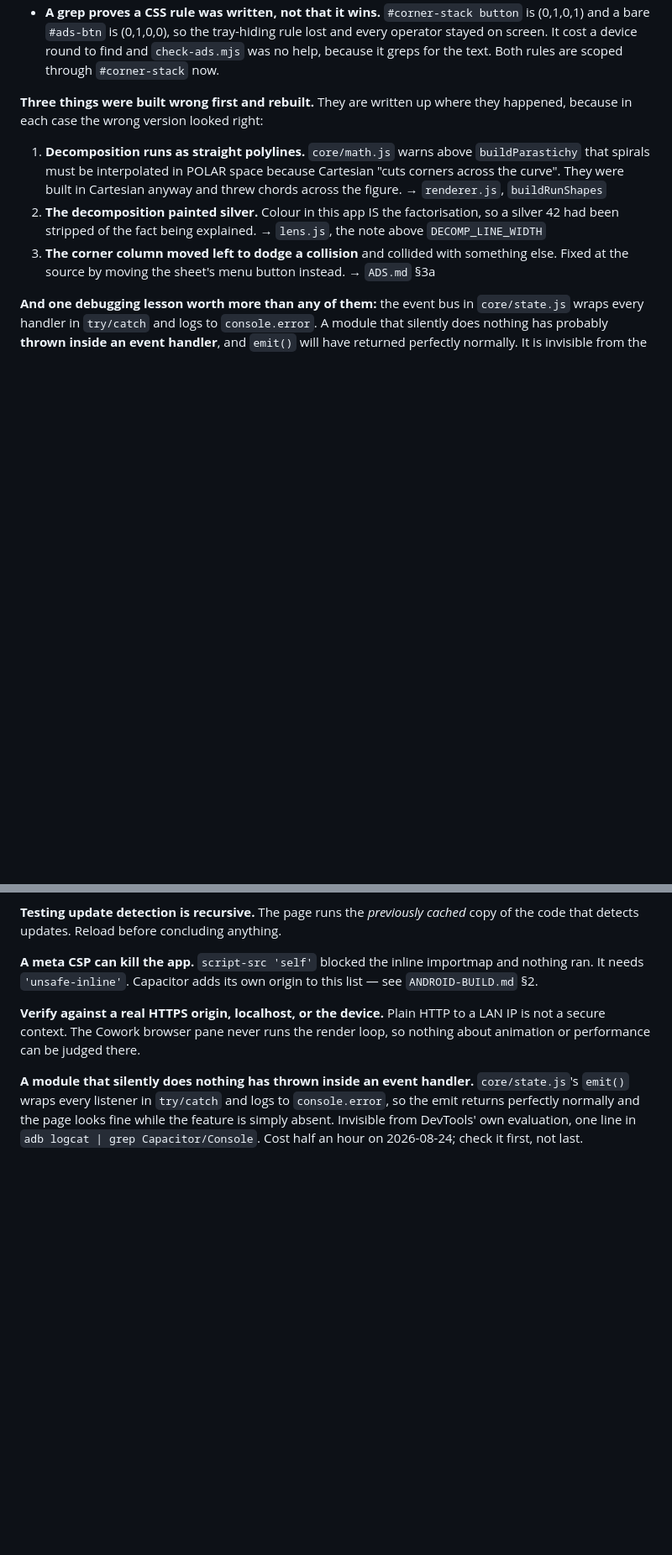
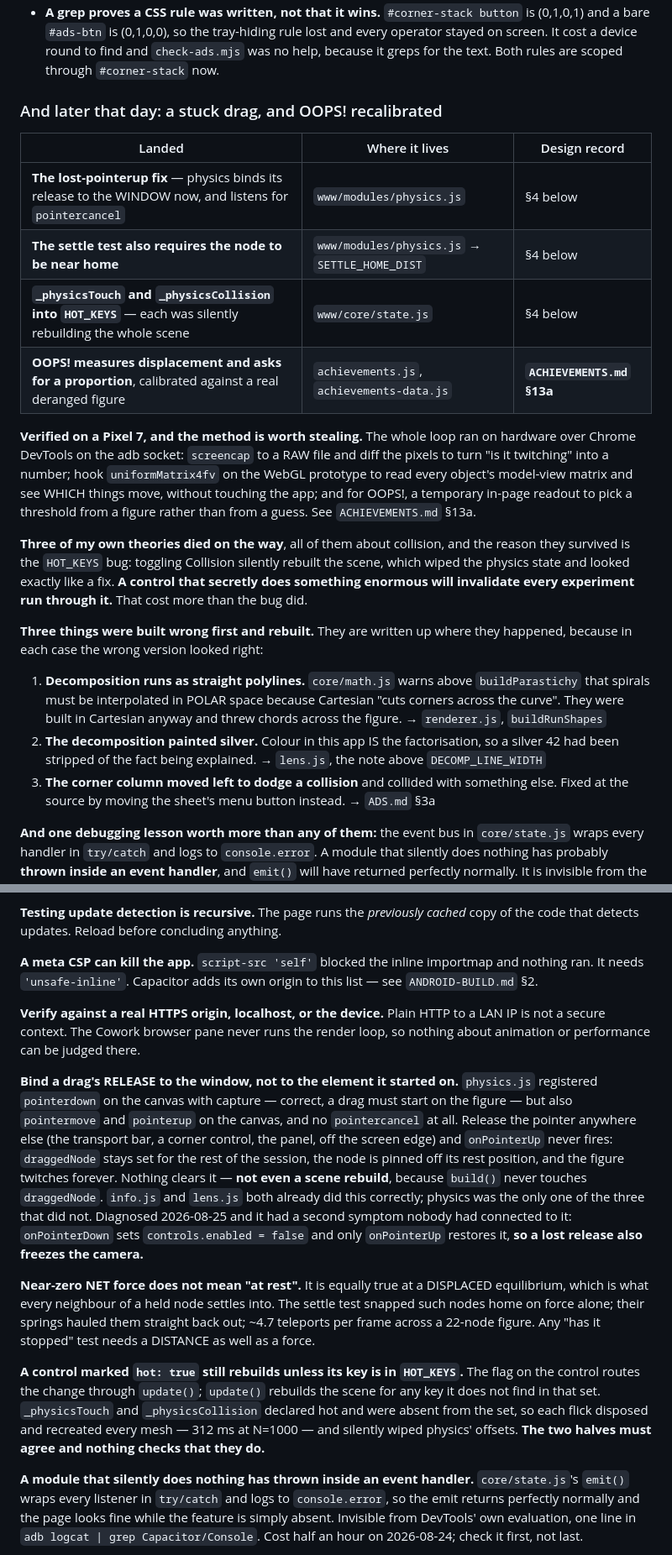
Before and after one commit to schuck-data/pretty-number-machine, a Markdown page: docs/HANDOFF.md, 2 parts joined by grey strips. Shown at 84% size. Rendered like a GitHub page; blank space fills up the shorter version.

Commit message:
HANDOFF catches up to the stuck drag and to OOPS!
It is the entry point and the only document that claims to be current, and
it had nothing about either -- zero mentions of pointerup or OOPS. Adds
the second 2026-08-25 section, three entries to the trap list, and the
line counts that moved today.

The three traps are worth having in the list rather than only beside the
code, because each is a shape that will recur:

  Bind a drag's RELEASE to the window, not the element it began on. And
  listen for pointercancel. physics.js did neither; info.js and lens.js
  both already did both. A lost release pins a node forever, survives a
  scene rebuild, and freezes the camera as a bonus, because
  controls.enabled is restored only in onPointerUp.

  Near-zero NET force does not mean "at rest" -- it is equally true at a
  displaced equilibrium. A "has it stopped" test needs a distance too.

  A control marked hot:true still rebuilds unless its key is in HOT_KEYS.
  Two halves that must agree, and nothing checks that they do.

Also records the debugging method, which earned its place: screencap to
RAW and diff pixels to make "is it twitching" a number; hook
uniformMatrix4fv to see WHICH objects move without touching the app; a
temporary in-page readout to pick a threshold from a real figure. And the
lesson that cost the most -- a control that secretly does something
enormous invalidates every experiment run through it. Three collision
theories died to that.

Co-Authored-By: Claude Opus 5 <noreply@anthropic.com>

```diff
--- a/docs/HANDOFF.md
+++ b/docs/HANDOFF.md
@@ -113,6 +114,29 @@ Three things worth carrying forward:
   rule lost and every operator stayed on screen. It cost a device round to find
   and `check-ads.mjs` was no help, because it greps for the text. Both rules are
   scoped through `#corner-stack` now.
+
+### And later that day: a stuck drag, and OOPS! recalibrated
+
+| Landed | Where it lives | Design record |
+|---|---|---|
+| **The lost-pointerup fix** — physics binds its release to the WINDOW now, and listens for `pointercancel` | `www/modules/physics.js` | §4 below |
+| **The settle test also requires the node to be near home** | `www/modules/physics.js` → `SETTLE_HOME_DIST` | §4 below |
+| **`_physicsTouch` and `_physicsCollision` into `HOT_KEYS`** — each was silently rebuilding the whole scene | `www/core/state.js` | §4 below |
+| **OOPS! measures displacement and asks for a proportion**, calibrated against a real deranged figure | `achievements.js`, `achievements-data.js` | **`ACHIEVEMENTS.md` §13a** |
+
+**Verified on a Pixel 7, and the method is worth stealing.** The whole loop ran
+on hardware over Chrome DevTools on the adb socket: `screencap` to a RAW file and
+diff the pixels to turn "is it twitching" into a number; hook
+`uniformMatrix4fv` on the WebGL prototype to read every object's model-view
+matrix and see WHICH things move, without touching the app; and for OOPS!, a
+temporary in-page readout to pick a threshold from a figure rather than from a
+guess. See `ACHIEVEMENTS.md` §13a.
+
+**Three of my own theories died on the way**, all of them about collision, and
+the reason they survived is the `HOT_KEYS` bug: toggling Collision silently
+rebuilt the scene, which wiped the physics state and looked exactly like a fix.
+**A control that secretly does something enormous will invalidate every
+experiment run through it.** That cost more than the bug did.
 
 **Three things were built wrong first and rebuilt.** They are written up where
 they happened, because in each case the wrong version looked right:
@@ -422,6 +446,33 @@ this list — see `ANDROID-BUILD.md` §2.
 LAN IP is not a secure context. The Cowork browser pane never runs the render
 loop, so nothing about animation or performance can be judged there.
 
+**Bind a drag's RELEASE to the window, not to the element it started on.**
+`physics.js` registered `pointerdown` on the canvas with capture — correct, a
+drag must start on the figure — but also `pointermove` and `pointerup` on the
+canvas, and no `pointercancel` at all. Release the pointer anywhere else (the
+transport bar, a corner control, the panel, off the screen edge) and
+`onPointerUp` never fires: `draggedNode` stays set for the rest of the session,
+the node is pinned off its rest position, and the figure twitches forever.
+Nothing clears it — **not even a scene rebuild**, because `build()` never
+touches `draggedNode`. `info.js` and `lens.js` both already did this correctly;
+physics was the only one of the three that did not. Diagnosed 2026-08-25 and it
+had a second symptom nobody had connected to it: `onPointerDown` sets
+`controls.enabled = false` and only `onPointerUp` restores it, **so a lost
+release also freezes the camera.**
+
+**Near-zero NET force does not mean "at rest".** It is equally true at a
+DISPLACED equilibrium, which is what every neighbour of a held node settles
+into. The settle test snapped such nodes home on force alone; their springs
+hauled them straight back out; ~4.7 teleports per frame across a 22-node
+figure. Any "has it stopped" test needs a DISTANCE as well as a force.
+
+**A control marked `hot: true` still rebuilds unless its key is in `HOT_KEYS`.**
+The flag on the control routes the change through `update()`; `update()` rebuilds
+the scene for any key it does not find in that set. `_physicsTouch` and
+`_physicsCollision` declared hot and were absent from the set, so each flick
+disposed and recreated every mesh — 312 ms at N=1000 — and silently wiped
+physics' offsets. **The two halves must agree and nothing checks that they do.**
+
 **A module that silently does nothing has thrown inside an event handler.**
 `core/state.js`'s `emit()` wraps every listener in `try/catch` and logs to
 `console.error`, so the emit returns perfectly normally and the page looks fine
```
Also changed, not shown: other parts of docs/HANDOFF.md (+6 -5 lines).
